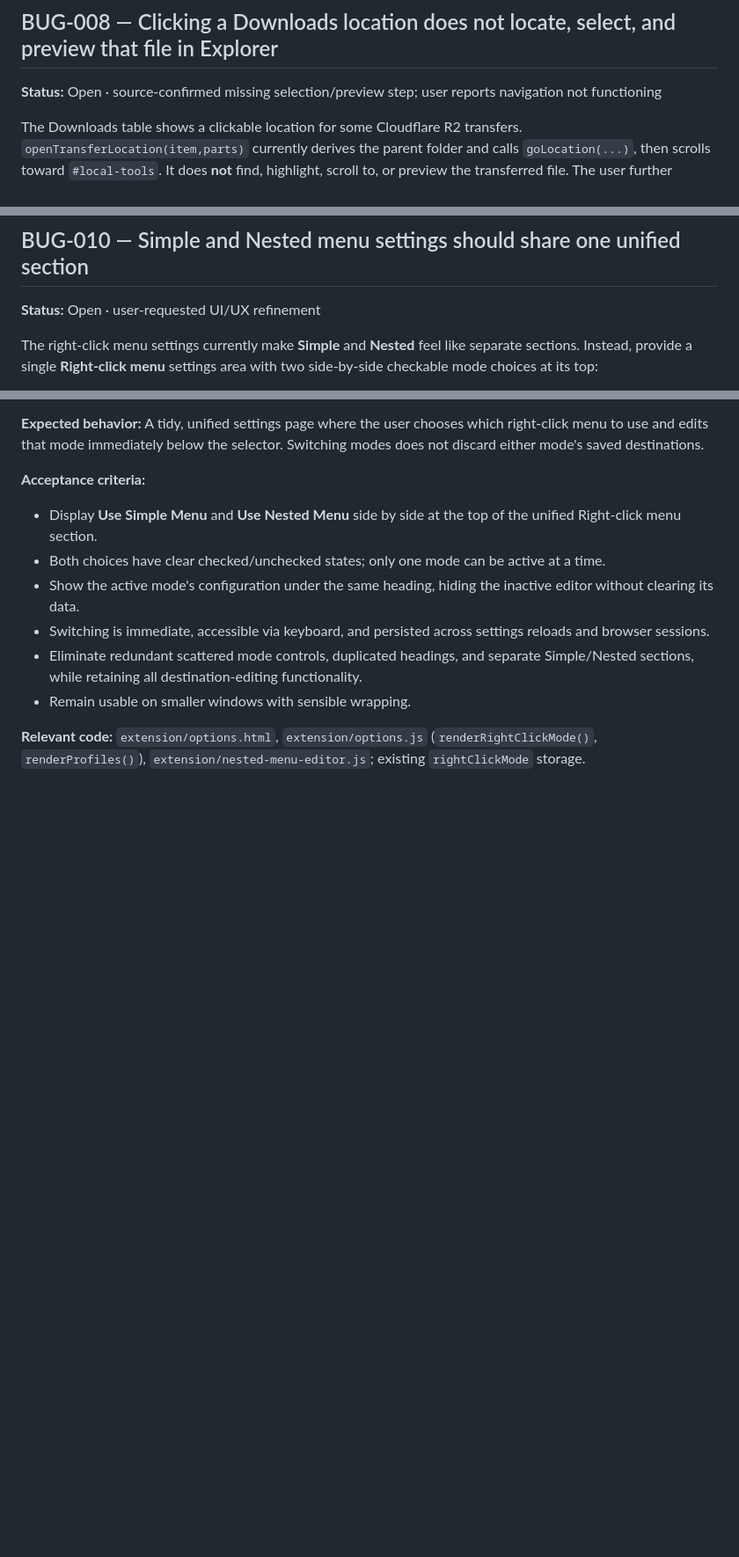
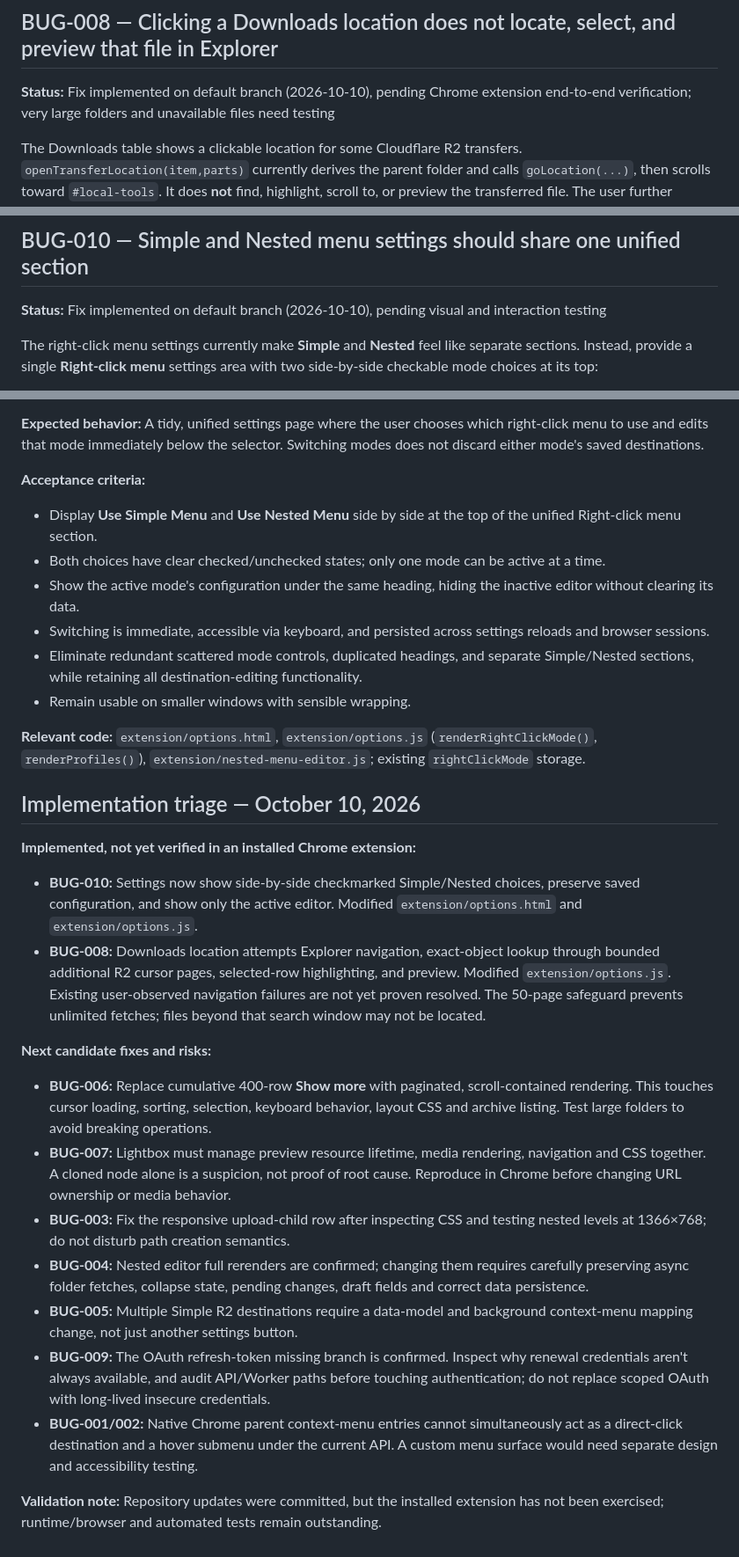
Before and after one commit to thanks-cohn/remote-download-2-cloudfare, a Markdown page: bugs/README.md, 3 parts joined by grey strips. Shown at 88% size. Drawn GitHub-style; blank space fills up the shorter version.

Commit message:
docs: record first implementation fixes and remaining ReDown risks

```diff
--- a/bugs/README.md
+++ b/bugs/README.md
@@ -129,7 +129,7 @@ The user reports that the Explorer **Lightbox** does not work. `setWorkspacePrev
 
 ## BUG-008 — Clicking a Downloads location does not locate, select, and preview that file in Explorer
 
-**Status:** Open · source-confirmed missing selection/preview step; user reports navigation not functioning
+**Status:** Fix implemented on default branch (2026-10-10), pending Chrome extension end-to-end verification; very large folders and unavailable files need testing
 
 The Downloads table shows a clickable location for some Cloudflare R2 transfers. `openTransferLocation(item,parts)` currently derives the parent folder and calls `goLocation(...)`, then scrolls toward `#local-tools`. It does **not** find, highlight, scroll to, or preview the transferred file. The user further reports that clicking the location does not successfully return them to the expected Explorer view; investigate profile resolution, target availability, visibility, and navigation errors.
 
@@ -181,7 +181,7 @@ The issue appears **section-specific**: some ReDown panels continue to function
 
 ## BUG-010 — Simple and Nested menu settings should share one unified section
 
-**Status:** Open · user-requested UI/UX refinement
+**Status:** Fix implemented on default branch (2026-10-10), pending visual and interaction testing
 
 The right-click menu settings currently make **Simple** and **Nested** feel like separate sections. Instead, provide a single **Right-click menu** settings area with two side-by-side checkable mode choices at its top:
 
@@ -201,3 +201,20 @@ These should look like checkmarked options, but behave as **one active choice**
 - Remain usable on smaller windows with sensible wrapping.
 
 **Relevant code:** `extension/options.html`, `extension/options.js` (`renderRightClickMode()`, `renderProfiles()`), `extension/nested-menu-editor.js`; existing `rightClickMode` storage.
+
+## Implementation triage — October 10, 2026
+
+**Implemented, not yet verified in an installed Chrome extension:**
+- **BUG-010:** Settings now show side-by-side checkmarked Simple/Nested choices, preserve saved configuration, and show only the active editor. Modified `extension/options.html` and `extension/options.js`.
+- **BUG-008:** Downloads location attempts Explorer navigation, exact-object lookup through bounded additional R2 cursor pages, selected-row highlighting, and preview. Modified `extension/options.js`. Existing user-observed navigation failures are not yet proven resolved. The 50-page safeguard prevents unlimited fetches; files beyond that search window may not be located.
+
+**Next candidate fixes and risks:**
+- **BUG-006:** Replace cumulative 400-row **Show more** with paginated, scroll-contained rendering. This touches cursor loading, sorting, selection, keyboard behavior, layout CSS and archive listing. Test large folders to avoid breaking operations.
+- **BUG-007:** Lightbox must manage preview resource lifetime, media rendering, navigation and CSS together. A cloned node alone is a suspicion, not proof of root cause. Reproduce in Chrome before changing URL ownership or media behavior.
+- **BUG-003:** Fix the responsive upload-child row after inspecting CSS and testing nested levels at 1366×768; do not disturb path creation semantics.
+- **BUG-004:** Nested editor full rerenders are confirmed; changing them requires carefully preserving async folder fetches, collapse state, pending changes, draft fields and correct data persistence.
+- **BUG-005:** Multiple Simple R2 destinations require a data-model and background context-menu mapping change, not just another settings button.
+- **BUG-009:** The OAuth refresh-token missing branch is confirmed. Inspect why renewal credentials aren't always available, and audit API/Worker paths before touching authentication; do not replace scoped OAuth with long-lived insecure credentials.
+- **BUG-001/002:** Native Chrome parent context-menu entries cannot simultaneously act as a direct-click destination and a hover submenu under the current API. A custom menu surface would need separate design and accessibility testing.
+
+**Validation note:** Repository updates were committed, but the installed extension has not been exercised; runtime/browser and automated tests remain outstanding.
```
